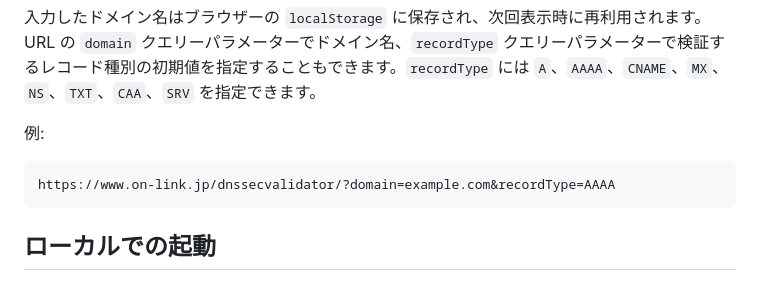
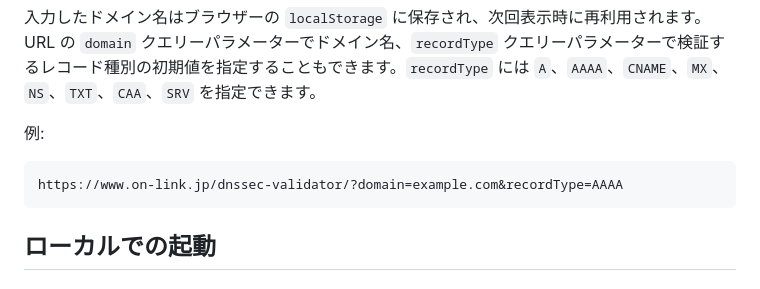
Before and after one commit to yoshigoto/dnssec-validator, a Markdown page: README.md, the part around one of its changes. GitHub-like rendering.

````diff
--- a/README.md
+++ b/README.md
@@ -33,7 +33,7 @@
 例:
 
 ```text
-https://www.on-link.jp/dnssecvalidator/?domain=example.com&recordType=AAAA
+https://www.on-link.jp/dnssec-validator/?domain=example.com&recordType=AAAA
 ```
 
 ## ローカルでの起動
````
Also changed, not shown: other parts of README.md (+1 -1 lines).
